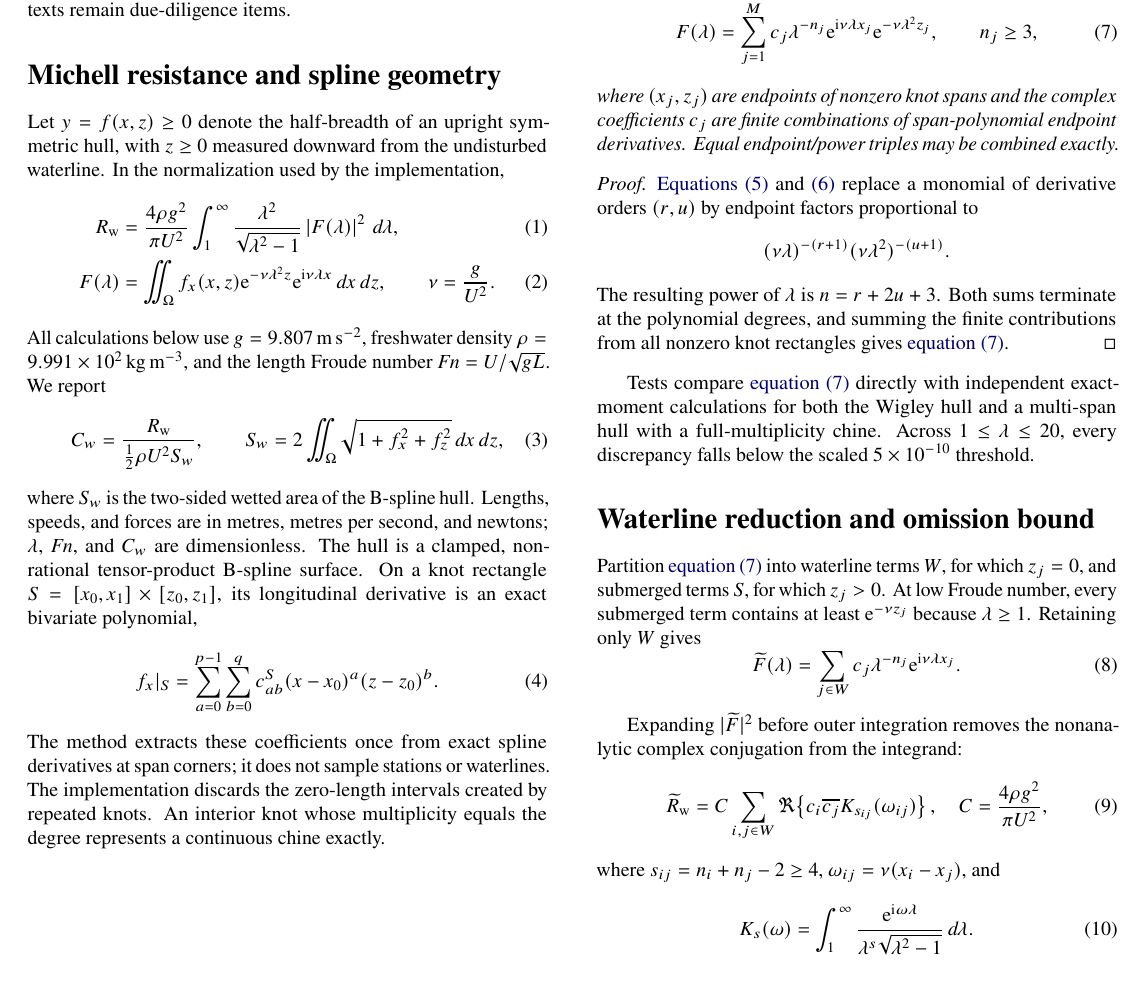
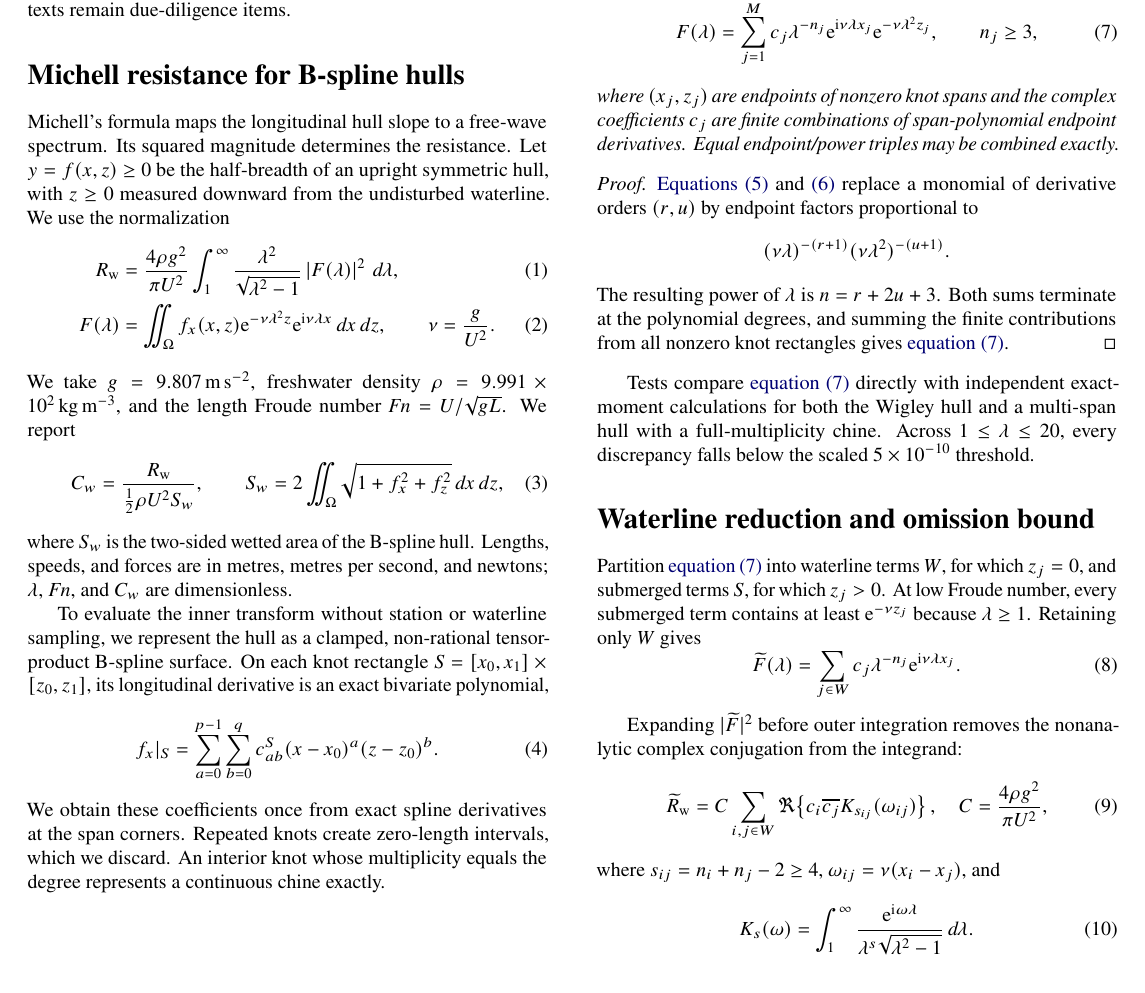
Before and after one commit to risingtideresearch/michell, a LaTeX paper (paper/main.tex): part of page 2 of 8, cut so that both start at the same text. Compiled offline with pdfLaTeX.

Commit message:
paper: introduce the Michell formulation physically

```diff
--- a/paper/main.tex
+++ b/paper/main.tex
@@ -178,12 +178,13 @@ claim method priority.  The accessible publisher and index records establish
 only the statements made here for \citet{Michelsen1972} and
 \citet{SendagortaGrases1988}.  Their full texts remain due-diligence items.
 
-\section{Michell resistance and spline geometry}
+\section{Michell resistance for B-spline hulls}
 \label{sec:michell}
 
-Let \(y=f(x,z)\geq0\) denote the half-breadth of an upright symmetric hull,
-with \(z\geq0\) measured downward from the undisturbed waterline.  In the
-normalization used by the implementation,
+Michell's formula maps the longitudinal hull slope to a free-wave spectrum.
+Its squared magnitude determines the resistance.  Let \(y=f(x,z)\geq0\) be the
+half-breadth of an upright symmetric hull, with \(z\geq0\) measured downward
+from the undisturbed waterline.  We use the normalization
 \begin{align}
   \Rw &=\frac{4\rho g^2}{\pi U^2}
   \int_1^\infty \frac{\lambda^2}{\sqrt{\lambda^2-1}}
@@ -194,7 +195,7 @@ normalization used by the implementation,
   \qquad \nu=\frac{g}{U^2}.
   \label{eq:inner}
 \end{align}
-All calculations below use \(g=\SI{9.80665}{m.s^{-2}}\), freshwater density
+We take \(g=\SI{9.80665}{m.s^{-2}}\), freshwater density
 \(\rho=\SI{999.1}{kg.m^{-3}}\), and the length Froude number
 \(\Fn=U/\sqrt{gL}\).  We report
 \begin{equation}
@@ -205,18 +206,20 @@ All calculations below use \(g=\SI{9.80665}{m.s^{-2}}\), freshwater density
 where \(S_w\) is the two-sided wetted area of the B-spline hull.  Lengths,
 speeds, and forces are in metres, metres per second, and newtons; \(\lambda\),
 \(\Fn\), and \(C_w\) are dimensionless.
-The hull is a clamped, non-rational tensor-product B-spline surface.  On a knot
-rectangle \(S=[x_0,x_1]\times[z_0,z_1]\), its longitudinal derivative is an
-exact bivariate polynomial,
+
+To evaluate the inner transform without station or waterline sampling, we
+represent the hull as a clamped, non-rational tensor-product B-spline surface.
+On each knot rectangle \(S=[x_0,x_1]\times[z_0,z_1]\), its longitudinal
+derivative is an exact bivariate polynomial,
 \begin{equation}
   f_x|_S=\sum_{a=0}^{p-1}\sum_{b=0}^{q}
   c^{S}_{ab}(x-x_0)^a(z-z_0)^b.
   \label{eq:spanpoly}
 \end{equation}
-The method extracts these coefficients once from exact spline derivatives at
-span corners; it does not sample stations or waterlines.  The implementation
-discards the zero-length intervals created by repeated knots.  An interior knot
-whose multiplicity equals the degree represents a continuous chine exactly.
+We obtain these coefficients once from exact spline derivatives at the span
+corners.  Repeated knots create zero-length intervals, which we discard.  An
+interior knot whose multiplicity equals the degree represents a continuous
+chine exactly.
 
 \section{Exact endpoint decomposition}
 \label{sec:endpoint}
```
